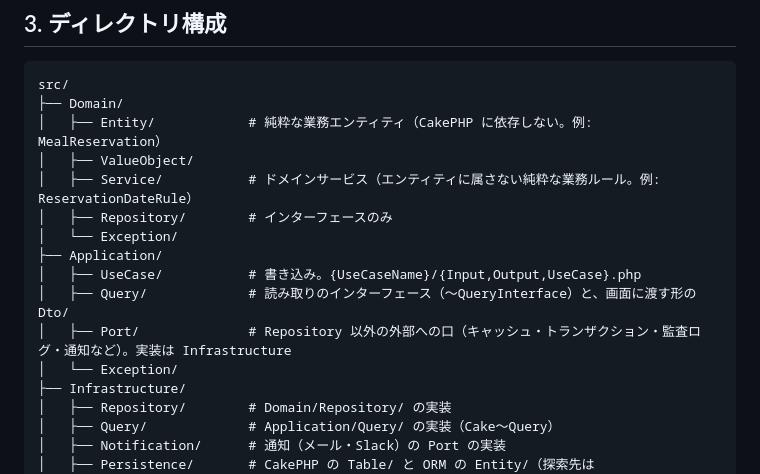
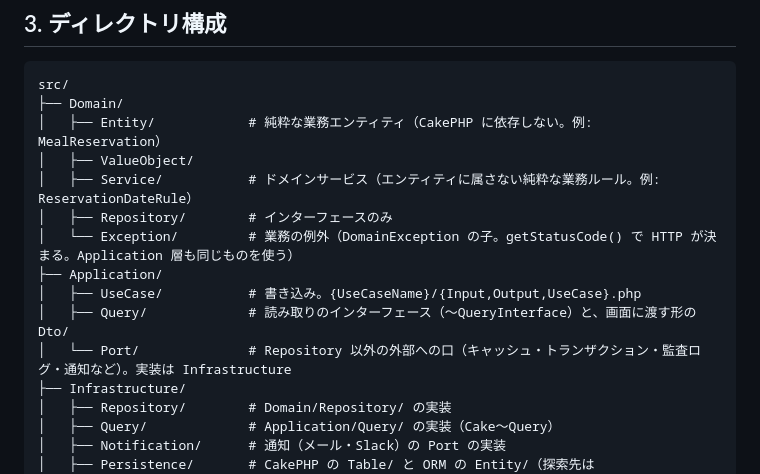
Before and after one commit to kamaho-source/shokusuu1, a Markdown page: CLAUDE.md, the part around the change. Rendered like a GitHub page.

Commit message:
docs: CLAUDE.md のディレクトリ構成から実在しない Application/Exception を外す（#980 段階6）

```diff
--- a/CLAUDE.md
+++ b/CLAUDE.md
@@ -42,12 +42,11 @@ src/
 │   ├── ValueObject/
 │   ├── Service/           # ドメインサービス（エンティティに属さない純粋な業務ルール。例: ReservationDateRule）
 │   ├── Repository/        # インターフェースのみ
-│   └── Exception/
+│   └── Exception/         # 業務の例外（DomainException の子。getStatusCode() で HTTP が決まる。Application 層も同じものを使う）
 ├── Application/
 │   ├── UseCase/           # 書き込み。{UseCaseName}/{Input,Output,UseCase}.php
 │   ├── Query/             # 読み取りのインターフェース（〜QueryInterface）と、画面に渡す形の Dto/
-│   ├── Port/              # Repository 以外の外部への口（キャッシュ・トランザクション・監査ログ・通知など）。実装は Infrastructure
-│   └── Exception/
+│   └── Port/              # Repository 以外の外部への口（キャッシュ・トランザクション・監査ログ・通知など）。実装は Infrastructure
 ├── Infrastructure/
 │   ├── Repository/        # Domain/Repository/ の実装
 │   ├── Query/             # Application/Query/ の実装（Cake〜Query）
```
